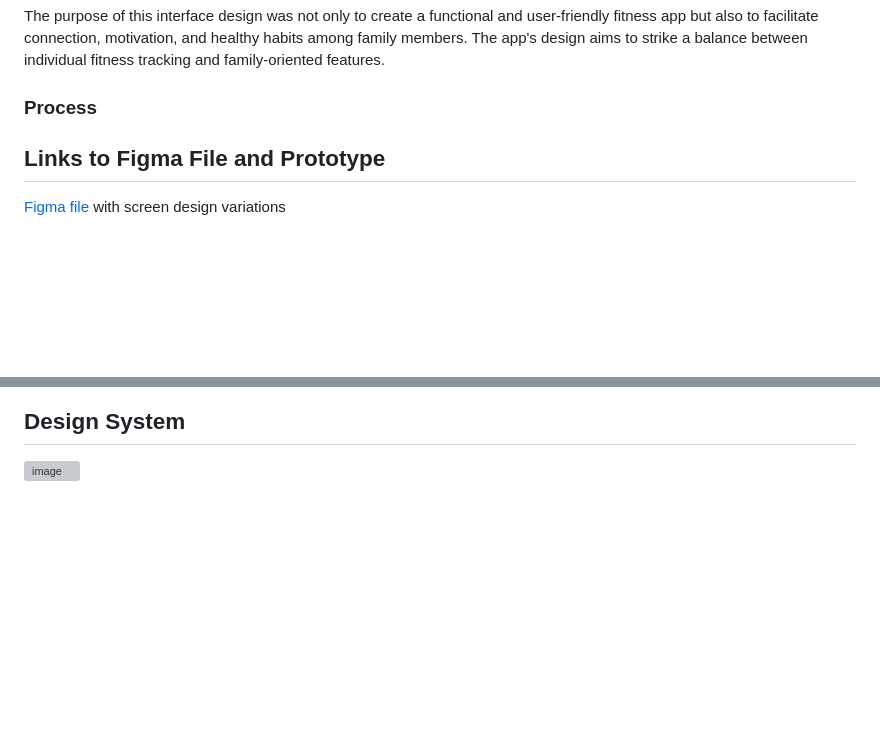
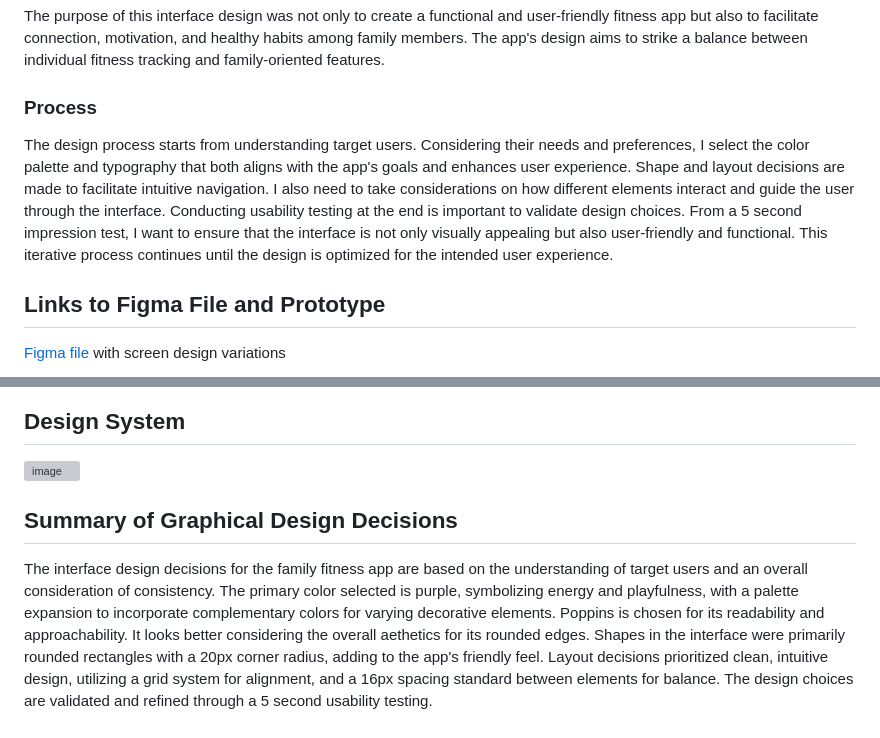
Before and after one commit to yfsun0920/DH110-2023Spring, a Markdown page: Assignments/A06/README.md, 2 parts joined by grey strips. Rendered like a GitHub page; blank space fills up the shorter version; grey boxes are pictures that could not be loaded.

```diff
--- a/Assignments/A06/README.md
+++ b/Assignments/A06/README.md
@@ -13,6 +13,8 @@ The wireframe for this family fitness app was designed to be simple and intuitiv
 The purpose of this interface design was not only to create a functional and user-friendly fitness app but also to facilitate connection, motivation, and healthy habits among family members. The app's design aims to strike a balance between individual fitness tracking and family-oriented features.
 
 ### Process
+
+The design process starts from understanding target users. Considering their needs and preferences, I select the color palette and typography that both aligns with the app's goals and enhances user experience. Shape and layout decisions are made to facilitate intuitive navigation. I also need to take considerations on how different elements interact and guide the user through the interface. Conducting usability testing at the end is important to validate design choices. From a 5 second impression test, I want to ensure that the interface is not only visually appealing but also user-friendly and functional. This iterative process continues until the design is optimized for the intended user experience.
 
 ## Links to Figma File and Prototype
 <a href = "https://www.figma.com/file/f1EACnj0NWnsMQFhAqcooE/Let's-Fit-Design-System?type=design&node-id=0%3A1&t=ccXm49ebEWVrGO8p-1"> Figma file </a> with screen design variations
@@ -106,3 +108,7 @@ I checked the contrast between the main text components of the app including bac
 
 ## Design System
 ![image](Images/Design%20System.png)
+
+## Summary of Graphical Design Decisions
+
+The interface design decisions for the family fitness app are based on the understanding of target users and an overall consideration of consistency. The primary color selected is purple, symbolizing energy and playfulness, with a palette expansion to incorporate complementary colors for varying decorative elements. Poppins is chosen for its readability and approachability. It looks better considering the overall aethetics for its rounded edges. Shapes in the interface were primarily rounded rectangles with a 20px corner radius, adding to the app's friendly feel. Layout decisions prioritized clean, intuitive design, utilizing a grid system for alignment, and a 16px spacing standard between elements for balance. The design choices are validated and refined through a 5 second usability testing.
```
